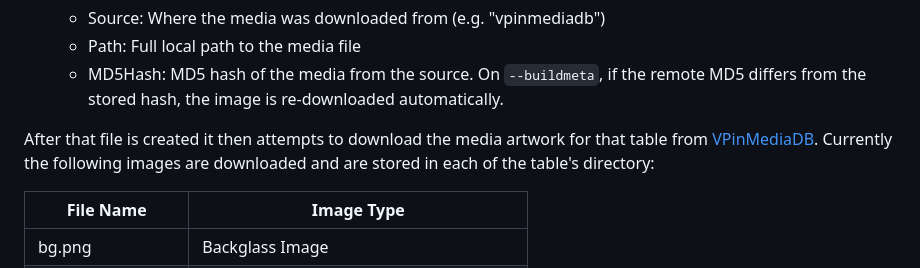
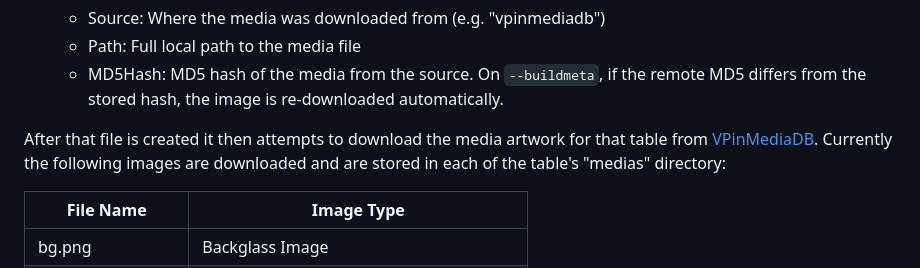
Before and after one commit to superhac/vpinfe, a Markdown page: readme.md, the part around the change. Drawn GitHub-style.

Commit message:
Correct media artwork directory reference in README
Updated the directory reference for media artwork storage.

```diff
--- a/readme.md
+++ b/readme.md
@@ -437,7 +437,7 @@ When you run VPinFE with the `--buildmeta` option it recursively goes through yo
   - Path: Full local path to the media file
   - MD5Hash: MD5 hash of the media from the source. On `--buildmeta`, if the remote MD5 differs from the stored hash, the image is re-downloaded automatically.
 
-After that file is created it then attempts to download the media artwork for that table from [VPinMediaDB](https://github.com/superhac/vpinmediadb).  Currently the following images are downloaded and are stored in each of the table's directory:
+After that file is created it then attempts to download the media artwork for that table from [VPinMediaDB](https://github.com/superhac/vpinmediadb).  Currently the following images are downloaded and are stored in each of the table's "medias" directory:
 
 | File Name     | Image Type    |
 | ------------- | ------------- |
```
